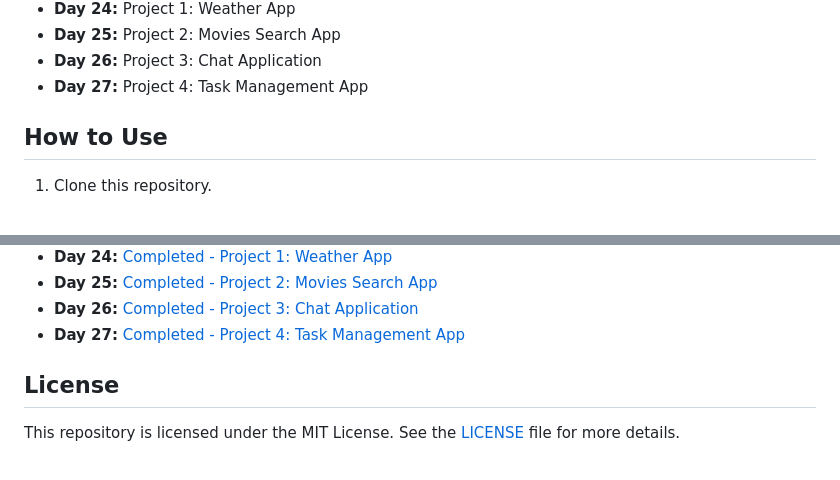
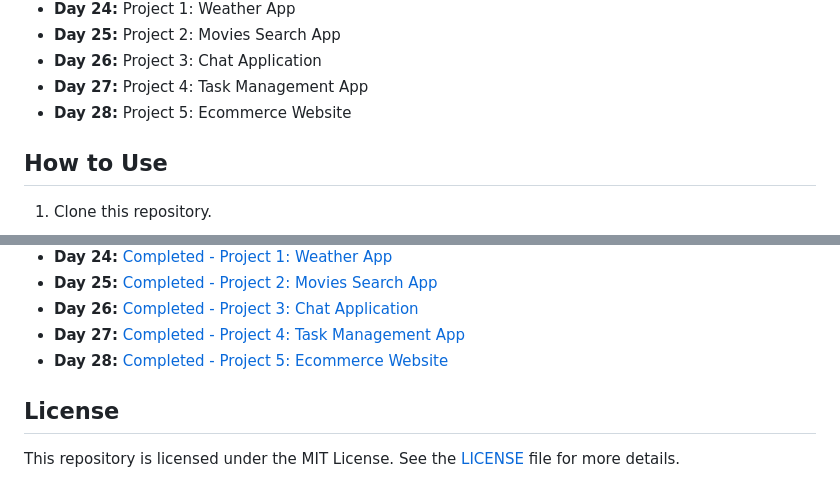
Before and after one commit to megh-bari/30-days-javascript-challenge, a Markdown page: README.md, 2 parts joined by grey strips. Rendered like a GitHub page.

Commit message:
Updated README | Progress

```diff
--- a/README.md
+++ b/README.md
@@ -35,6 +35,7 @@ Each day, I'll be tackling a new JavaScript challenge or project to improve my c
 - **Day 25:** Project 2: Movies Search App
 - **Day 26:** Project 3: Chat Application
 - **Day 27:** Project 4: Task Management App
+- **Day 28:** Project 5: Ecommerce Website
 
 ## How to Use
 
@@ -83,6 +84,7 @@ Each day, I'll be tackling a new JavaScript challenge or project to improve my c
 - **Day 25:** [Completed - Project 2: Movies Search App](Progress.md#day-25-project-2-movies-search-app)
 - **Day 26:** [Completed - Project 3: Chat Application](Progress.md#day-26-project-3-chat-application)
 - **Day 27:** [Completed - Project 4: Task Management App](Progress.md#day-27-project-4-task-management-app)
+- **Day 28:** [Completed - Project 5: Ecommerce Website](Progress.md#day-28-project-5-ecommerce-website)
 
 ## License
 
```
Also changed, not shown: Progress.md (+4 -0 lines).
